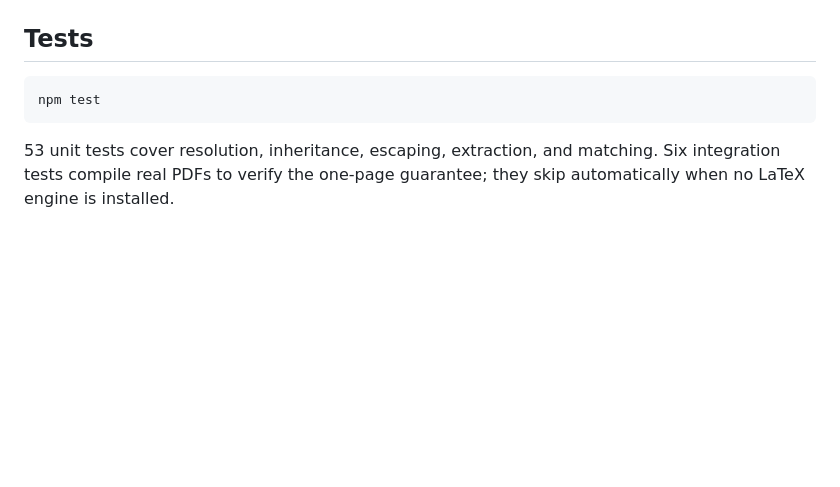
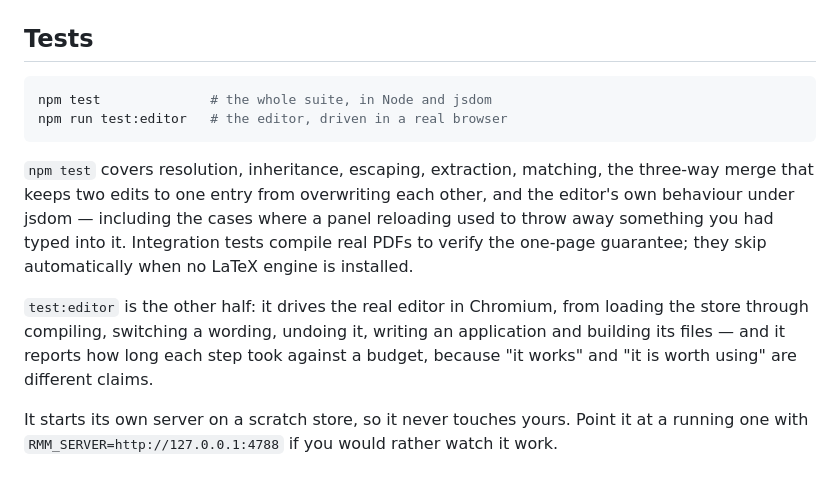
Before and after one commit to Jianwen-Ding/ResumeM-M, a Markdown page: README.md, the part around the change. Rendered like a GitHub page; blank space fills up the shorter version.

Commit message:
Say how many tests there are, and what the other half does
"53 unit tests" has been wrong for a long time — there are 941, and a
second suite besides that drives the editor in a real browser and is not
mentioned at all. A README that undercounts its own coverage by a factor
of eighteen is not a document anyone is reading carefully, which is
reason enough to fix it.

Also says what `test:editor` is for and that it starts its own server on
a scratch store, because the first question about a test that drives the
real editor is whether it is about to drive yours.

Co-Authored-By: Claude Opus 5 <noreply@anthropic.com>
Claude-Session: https://claude.ai/code/session_01MAGbTTLeZyKexMPncx51sj

````diff
--- a/README.md
+++ b/README.md
@@ -438,9 +438,23 @@ local tool. Do not expose it; CORS is open so the extension can reach it from a
 ## Tests
 
 ```bash
-npm test
+npm test              # the whole suite, in Node and jsdom
+npm run test:editor   # the editor, driven in a real browser
 ```
 
-53 unit tests cover resolution, inheritance, escaping, extraction, and matching.
-Six integration tests compile real PDFs to verify the one-page guarantee; they
-skip automatically when no LaTeX engine is installed.
+`npm test` covers resolution, inheritance, escaping, extraction, matching, the
+three-way merge that keeps two edits to one entry from overwriting each other,
+and the editor's own behaviour under jsdom — including the cases where a panel
+reloading used to throw away something you had typed into it. Integration tests
+compile real PDFs to verify the one-page guarantee; they skip automatically
+when no LaTeX engine is installed.
+
+`test:editor` is the other half: it drives the real editor in Chromium, from
+loading the store through compiling, switching a wording, undoing it, writing an
+application and building its files — and it reports how long each step took
+against a budget, because "it works" and "it is worth using" are different
+claims.
+
+It starts its own server on a scratch store, so it never touches yours. Point
+it at a running one with `RMM_SERVER=http://127.0.0.1:4788` if you would rather
+watch it work.
````
